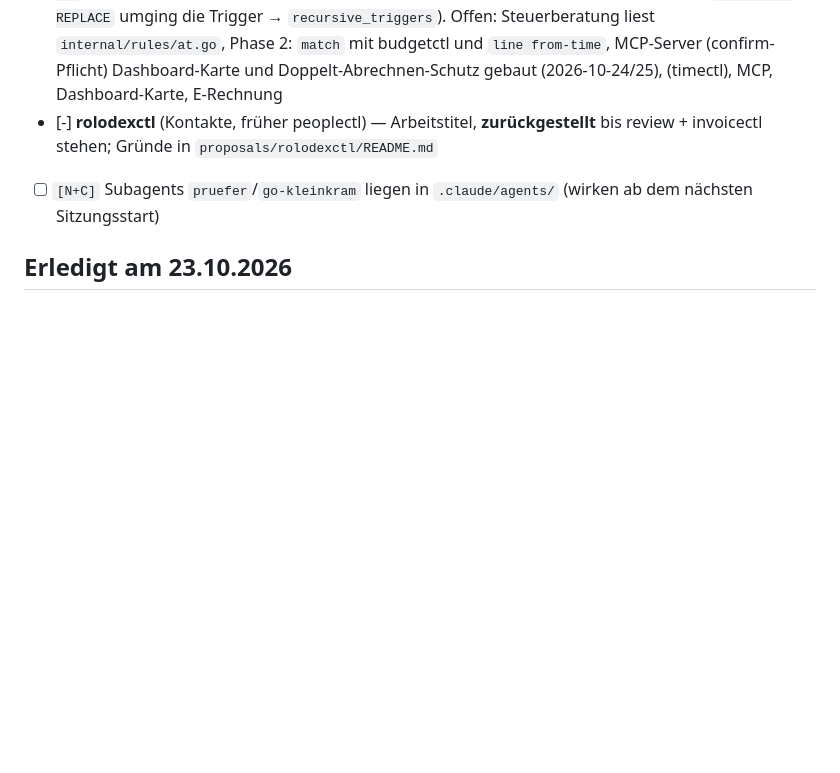
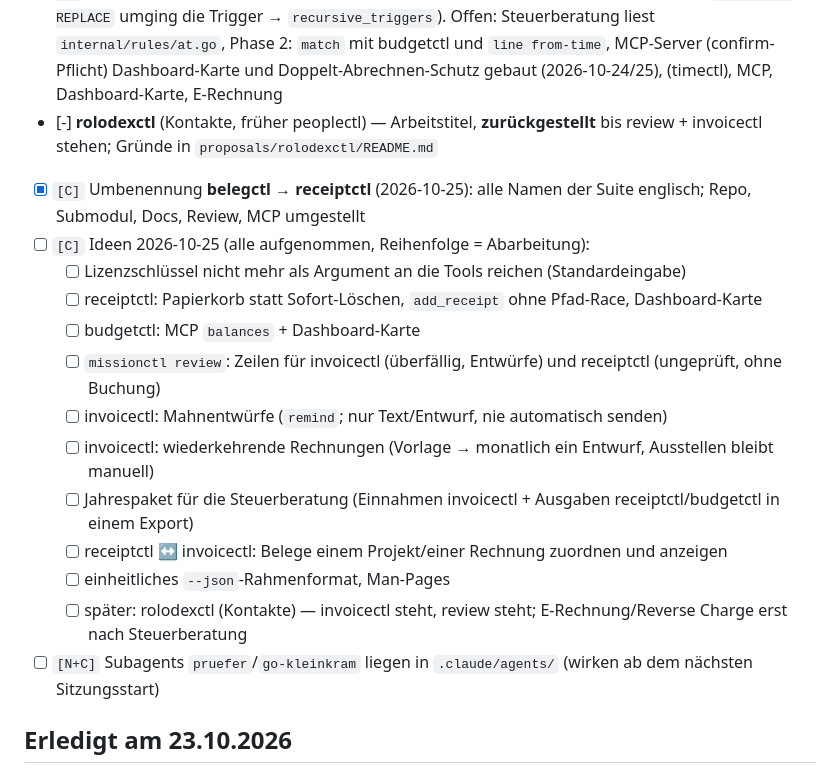
Before and after one commit to aeon022/missionctl, a Markdown page: TODO.md, the part around the change. GitHub-like rendering; blank space fills up the shorter version.

Commit message:
TODO: ideas 2026-10-25 recorded, rename noted
Co-Authored-By: Claude Sonnet 5.5 <noreply@anthropic.com>

```diff
--- a/TODO.md
+++ b/TODO.md
@@ -25,6 +25,18 @@ Entwürfe: `proposals/{receiptctl,rolodexctl,invoicectl,review,networth}/`. Name
 - [x] `[C]` **`missionctl review --plain`** (2026-10-24): lokaler Wochenrückblick ohne KI (`--json`, `--days`, `--money`); neu `habctl stats --json`, `healthctl adherence --json`. Offen: `--to-note`, MCP-Prompt `weekly_review`, Monat/Trends
 - [~] `[N+C]` **invoicectl** — Phase 1 gebaut (privates Repo aeon022/invoicectl, Submodul): Store + Trigger + lückenlose Nummern + Regeln + Pure-Go-PDF + CLI + Tests; Entscheidungen 2026-10-24: Kleinunternehmer (privat), Brücke USt-befreit (`exempt`, Wortlaut der Steuerberatung), Format `2026-001`, PDF rein Go, Inland + Ausland (de/en). Opus-Review durch und eingearbeitet (u. a. `INSERT OR REPLACE` umging die Trigger → `recursive_triggers`). Offen: Steuerberatung liest `internal/rules/at.go`, Phase 2: `match` mit budgetctl und `line from-time`, MCP-Server (confirm-Pflicht) Dashboard-Karte und Doppelt-Abrechnen-Schutz gebaut (2026-10-24/25), (timectl), MCP, Dashboard-Karte, E-Rechnung
 - [-] **rolodexctl** (Kontakte, früher peoplectl) — Arbeitstitel, **zurückgestellt** bis review + invoicectl stehen; Gründe in `proposals/rolodexctl/README.md`
+- [x] `[C]` Umbenennung **belegctl → receiptctl** (2026-10-25): alle Namen der Suite englisch; Repo, Submodul, Docs, Review, MCP umgestellt
+- [ ] `[C]` Ideen 2026-10-25 (alle aufgenommen, Reihenfolge = Abarbeitung):
+  - [ ] Lizenzschlüssel nicht mehr als Argument an die Tools reichen (Standardeingabe)
+  - [ ] receiptctl: Papierkorb statt Sofort-Löschen, `add_receipt` ohne Pfad-Race, Dashboard-Karte
+  - [ ] budgetctl: MCP `balances` + Dashboard-Karte
+  - [ ] `missionctl review`: Zeilen für invoicectl (überfällig, Entwürfe) und receiptctl (ungeprüft, ohne Buchung)
+  - [ ] invoicectl: Mahnentwürfe (`remind`; nur Text/Entwurf, nie automatisch senden)
+  - [ ] invoicectl: wiederkehrende Rechnungen (Vorlage → monatlich ein Entwurf, Ausstellen bleibt manuell)
+  - [ ] Jahrespaket für die Steuerberatung (Einnahmen invoicectl + Ausgaben receiptctl/budgetctl in einem Export)
+  - [ ] receiptctl ↔ invoicectl: Belege einem Projekt/einer Rechnung zuordnen und anzeigen
+  - [ ] einheitliches `--json`-Rahmenformat, Man-Pages
+  - [ ] später: rolodexctl (Kontakte) — invoicectl steht, review steht; E-Rechnung/Reverse Charge erst nach Steuerberatung
 - [ ] `[N+C]` Subagents `pruefer`/`go-kleinkram` liegen in `.claude/agents/` (wirken ab dem nächsten Sitzungsstart)
 
 ## Erledigt am 23.10.2026
```
